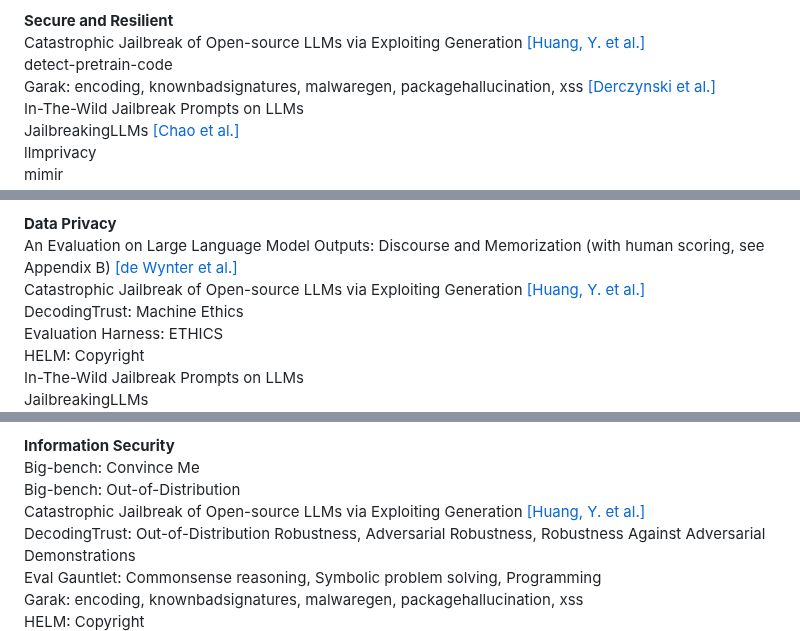
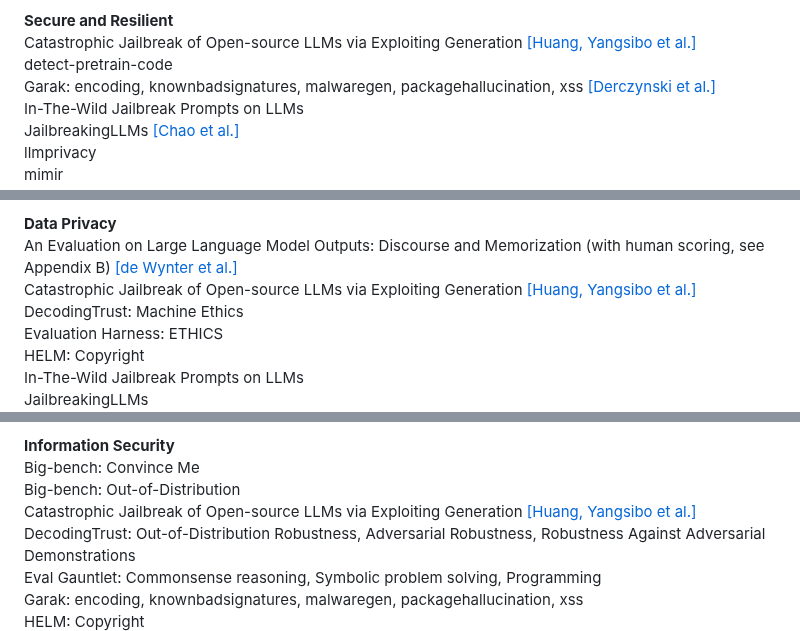
Before and after one commit to jphall663/gai_risk_management, a Markdown page: README.md, 3 parts joined by grey strips. Rendered like a GitHub page.

```diff
--- a/README.md
+++ b/README.md
@@ -886,7 +886,7 @@ MLCommons\
 The WMDP Benchmark
 
 **Secure and Resilient**\
-Catastrophic Jailbreak of Open-source LLMs via Exploiting Generation <a href="#huang-yangsibo-samyak-gupta-mengzhou-xia-kai-li-and-danqi-chen-catastrophic-jailbreak-of-open-source-llms-via-exploiting-generation-iclr-2024-spotlight-published-january-16-2024-last-modified-march-15-2024-httpsopenreviewnetforumidr42tsschph">[Huang, Y. et al.]</a>\
+Catastrophic Jailbreak of Open-source LLMs via Exploiting Generation <a href="#huang-yangsibo-samyak-gupta-mengzhou-xia-kai-li-and-danqi-chen-catastrophic-jailbreak-of-open-source-llms-via-exploiting-generation-iclr-2024-spotlight-published-january-16-2024-last-modified-march-15-2024-httpsopenreviewnetforumidr42tsschph">[Huang, Yangsibo et al.]</a>\
 detect-pretrain-code\
 Garak: encoding, knownbadsignatures, malwaregen, packagehallucination,
 xss <a href="#derczynski-leon-erick-galinkin-jeffrey-martin-subho-majumdar-and-nanna-inie-garak-a-framework-for-security-probing-large-language-models-arxiv-preprint-submitted-june-16-2024-httpsdoiorg1048550arxiv240611036">[Derczynski et al.]</a>\
@@ -1010,7 +1010,7 @@ MLCommons
 
 **Data Privacy**\
 An Evaluation on Large Language Model Outputs: Discourse and Memorization (with human scoring, see Appendix B) <a href="#de-wynter-adrian-xun-wang-alex-sokolov-qilong-gu-and-si-qing-chen-an-evaluation-on-large-language-model-outputs-discourse-and-memorization-natural-language-processing-journal-4-september-2023-100024-httpsdoiorg101016jnlp2023100024">[de Wynter et al.]</a>\
-Catastrophic Jailbreak of Open-source LLMs via Exploiting Generation <a href="#huang-yangsibo-samyak-gupta-mengzhou-xia-kai-li-and-danqi-chen-catastrophic-jailbreak-of-open-source-llms-via-exploiting-generation-iclr-2024-spotlight-published-january-16-2024-last-modified-march-15-2024-httpsopenreviewnetforumidr42tsschph">[Huang, Y. et al.]</a>\
+Catastrophic Jailbreak of Open-source LLMs via Exploiting Generation <a href="#huang-yangsibo-samyak-gupta-mengzhou-xia-kai-li-and-danqi-chen-catastrophic-jailbreak-of-open-source-llms-via-exploiting-generation-iclr-2024-spotlight-published-january-16-2024-last-modified-march-15-2024-httpsopenreviewnetforumidr42tsschph">[Huang, Yangsibo et al.]</a>\
 DecodingTrust: Machine Ethics\
 Evaluation Harness: ETHICS\
 HELM: Copyright\
@@ -1063,7 +1063,7 @@ Mark My Words
 **Information Security**\
 Big-bench: Convince Me\
 Big-bench: Out-of-Distribution\
-Catastrophic Jailbreak of Open-source LLMs via Exploiting Generation <a href="#huang-yangsibo-samyak-gupta-mengzhou-xia-kai-li-and-danqi-chen-catastrophic-jailbreak-of-open-source-llms-via-exploiting-generation-iclr-2024-spotlight-published-january-16-2024-last-modified-march-15-2024-httpsopenreviewnetforumidr42tsschph">[Huang, Y. et al.]</a>\
+Catastrophic Jailbreak of Open-source LLMs via Exploiting Generation <a href="#huang-yangsibo-samyak-gupta-mengzhou-xia-kai-li-and-danqi-chen-catastrophic-jailbreak-of-open-source-llms-via-exploiting-generation-iclr-2024-spotlight-published-january-16-2024-last-modified-march-15-2024-httpsopenreviewnetforumidr42tsschph">[Huang, Yangsibo et al.]</a>\
 DecodingTrust: Out-of-Distribution Robustness, Adversarial Robustness, Robustness Against Adversarial Demonstrations\
 Eval Gauntlet: Commonsense reasoning, Symbolic problem solving, Programming\
 Garak: encoding, knownbadsignatures, malwaregen, packagehallucination, xss\
```
